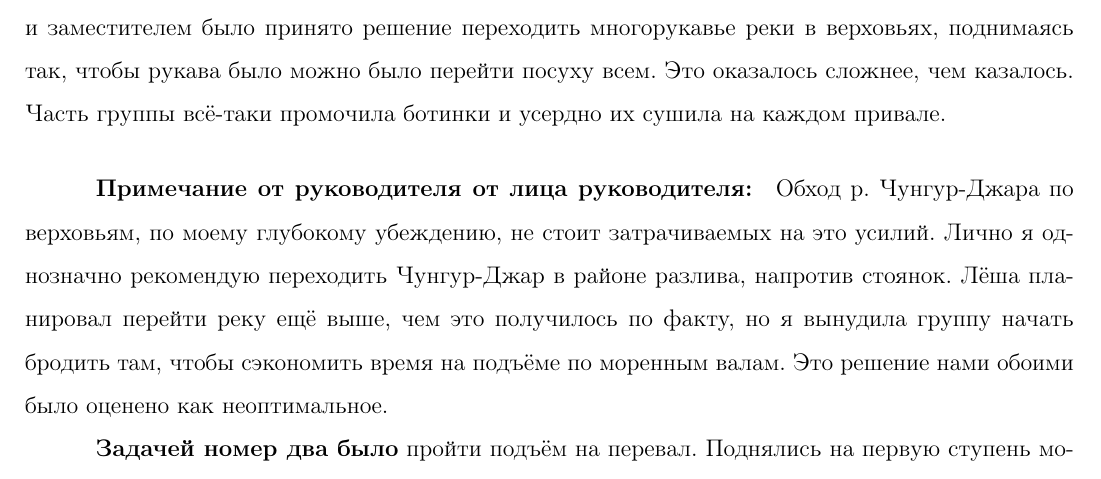
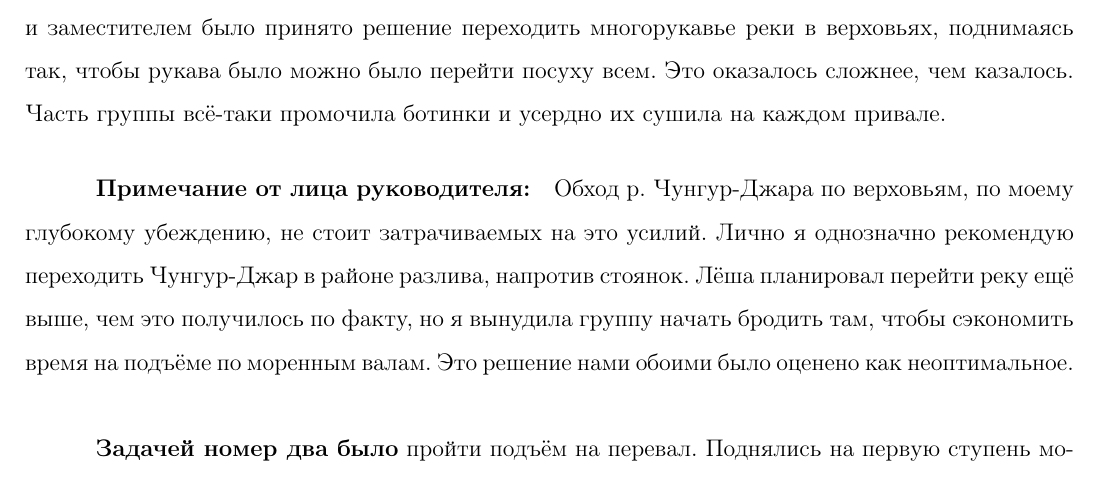
Before and after one commit to snegovskaya/gvandra2024, a LaTeX document (latex-report/Gvandra2024_Snegovskaya.tex, which reads latex-report/aug27.tex): part of page 61 of 100, cut so that both start at the same text. Compiled offline with pdfLaTeX.

Commit message:
Update aug27.tex

```diff
--- a/latex-report/aug27.tex
+++ b/latex-report/aug27.tex
@@ -20,7 +20,7 @@
 
 \textbf{Задачей номер раз} было перейти многорукавье реки Чунгур-Джар. По результатам вчерашней разведки была возможность перебродить реку на урочище Аэродром --- при этом некоторые участники могли бы пересечь реку, не замочив ног. Но в ходе дискуссии между руководителем и заместителем было принято решение переходить многорукавье реки в верховьях, поднимаясь так, чтобы рукава было можно было перейти посуху всем. Это оказалось сложнее, чем казалось. Часть группы всё-таки промочила ботинки и усердно их сушила на каждом привале.
 
-\subparagraph{Примечание от руководителя от лица руководителя:} Обход р. Чунгур-Джара по верховьям, по моему глубокому убеждению, не стоит затрачиваемых на это усилий. Лично я однозначно рекомендую переходить Чунгур-Джар в районе разлива, напротив стоянок. Лёша планировал перейти реку ещё выше, чем это получилось по факту, но я вынудила группу начать бродить там, чтобы сэкономить время на подъёме по моренным валам. Это решение нами обоими было оценено как неоптимальное.
+\subparagraph{Примечание от лица руководителя:} Обход р. Чунгур-Джара по верховьям, по моему глубокому убеждению, не стоит затрачиваемых на это усилий. Лично я однозначно рекомендую переходить Чунгур-Джар в районе разлива, напротив стоянок. Лёша планировал перейти реку ещё выше, чем это получилось по факту, но я вынудила группу начать бродить там, чтобы сэкономить время на подъёме по моренным валам. Это решение нами обоими было оценено как неоптимальное.
 \begin{figure}[h!]
 	\centering
 	\includegraphics[width=0.7\linewidth]{../pics/DSC_0254.jpg}
```
